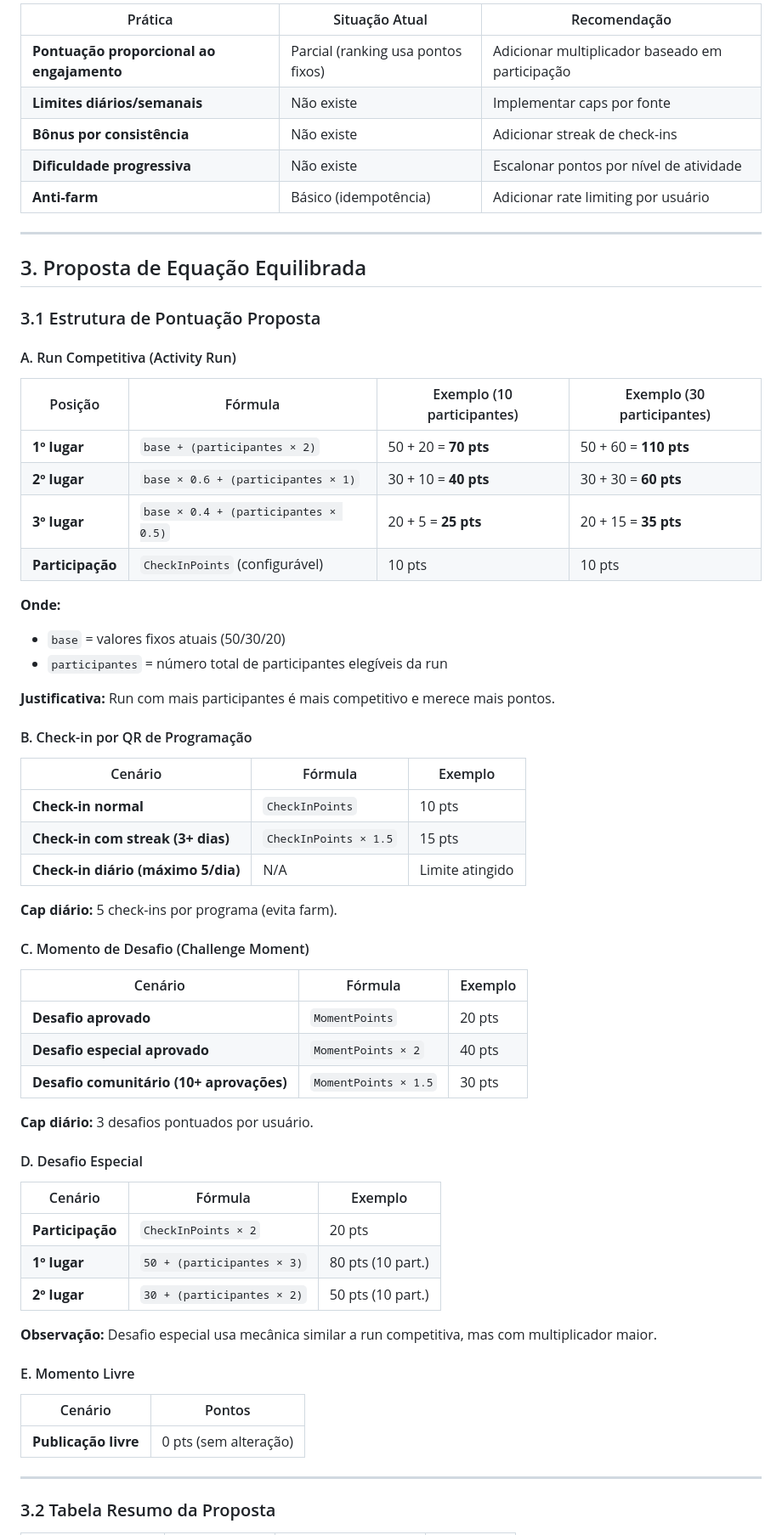
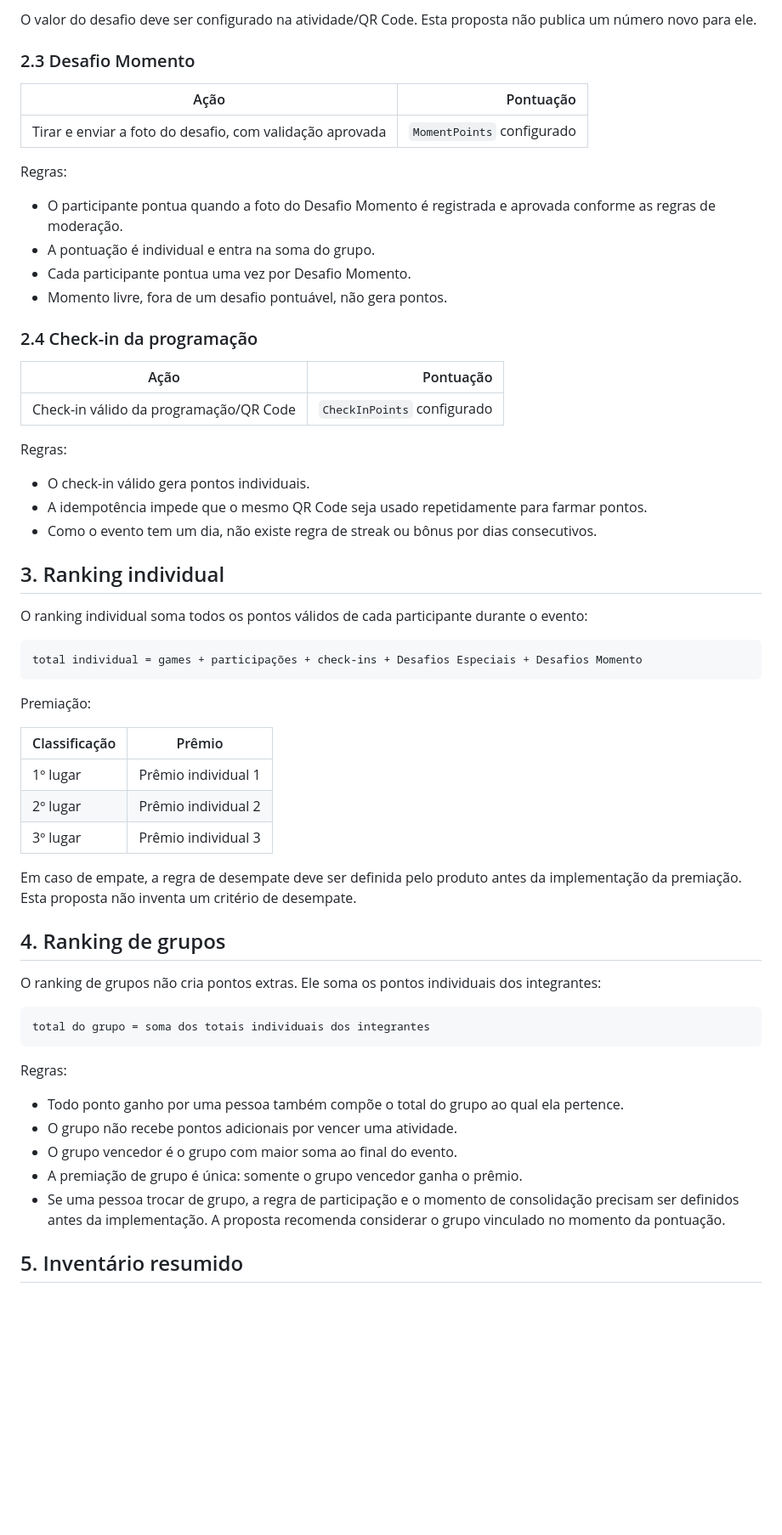
Before and after one commit to DNJTechTeam/dnj-game-api, a Markdown page: docs/proposta-equacao-pontos.md, the part around one of its changes. Shown at 85% size. Rendered like a GitHub page; blank space fills up the shorter version.

Commit message:
docs(KAN-13): ajustar proposta para evento de um dia

````diff
--- a/docs/proposta-equacao-pontos.md
+++ b/docs/proposta-equacao-pontos.md
@@ -57,70 +52,64 @@ O **Desafio Especial** não aparece explicitamente como origem separada no ledge
 
-| Prática | Situação Atual | Recomendação |
-|---------|----------------|--------------|
-| **Pontuação proporcional ao engajamento** | Parcial (ranking usa pontos fixos) | Adicionar multiplicador baseado em participação |
-| **Limites diários/semanais** | Não existe | Implementar caps por fonte |
-| **Bônus por consistência** | Não existe | Adicionar streak de check-ins |
-| **Dificuldade progressiva** | Não existe | Escalonar pontos por nível de atividade |
-| **Anti-farm** | Básico (idempotência) | Adicionar rate limiting por usuário |
+O valor do desafio deve ser configurado na atividade/QR Code. Esta proposta não publica um número novo para ele.
 
----
+### 2.3 Desafio Momento
 
-## 3. Proposta de Equação Equilibrada
+| Ação | Pontuação |
+|---|---:|
+| Tirar e enviar a foto do desafio, com validação aprovada | `MomentPoints` configurado |
 
-### 3.1 Estrutura de Pontuação Proposta
+Regras:
 
-#### A. Run Competitiva (Activity Run)
+- O participante pontua quando a foto do Desafio Momento é registrada e aprovada conforme as regras de moderação.
+- A pontuação é individual e entra na soma do grupo.
+- Cada participante pontua uma vez por Desafio Momento.
+- Momento livre, fora de um desafio pontuável, não gera pontos.
 
-| Posição | Fórmula | Exemplo (10 participantes) | Exemplo (30 participantes) |
-|---------|---------|---------------------------|---------------------------|
-| **1º lugar** | `base + (participantes × 2)` | 50 + 20 = **70 pts** | 50 + 60 = **110 pts** |
-| **2º lugar** | `base × 0.6 + (participantes × 1)` | 30 + 10 = **40 pts** | 30 + 30 = **60 pts** |
-| **3º lugar** | `base × 0.4 + (participantes × 0.5)` | 20 + 5 = **25 pts** | 20 + 15 = **35 pts** |
-| **Participação** | `CheckInPoints` (configurável) | 10 pts | 10 pts |
+### 2.4 Check-in da programação
 
-**Onde:**
-- `base` = valores fixos atuais (50/30/20)
-- `participantes` = número total de participantes elegíveis da run
+| Ação | Pontuação |
+|---|---:|
+| Check-in válido da programação/QR Code | `CheckInPoints` configurado |
 
-**Justificativa:** Run com mais participantes é mais competitivo e merece mais pontos.
+Regras:
 
-#### B. Check-in por QR de Programação
+- O check-in válido gera pontos individuais.
+- A idempotência impede que o mesmo QR Code seja usado repetidamente para farmar pontos.
+- Como o evento tem um dia, não existe regra de streak ou bônus por dias consecutivos.
 
-| Cenário | Fórmula | Exemplo |
-|---------|---------|---------|
-| **Check-in normal** | `CheckInPoints` | 10 pts |
-| **Check-in com streak (3+ dias)** | `CheckInPoints × 1.5` | 15 pts |
-| **Check-in diário (máximo 5/dia)** | N/A | Limite atingido |
+## 3. Ranking individual
 
-**Cap diário:** 5 check-ins por programa (evita farm).
+O ranking individual soma todos os pontos válidos de cada participante durante o evento:
 
-#### C. Momento de Desafio (Challenge Moment)
+```text
+total individual = games + participações + check-ins + Desafios Especiais + Desafios Momento
+```
 
-| Cenário | Fórmula | Exemplo |
-|---------|---------|---------|
-| **Desafio aprovado** | `MomentPoints` | 20 pts |
-| **Desafio especial aprovado** | `MomentPoints × 2` | 40 pts |
-| **Desafio comunitário (10+ aprovações)** | `MomentPoints × 1.5` | 30 pts |
+Premiação:
 
-**Cap diário:** 3 desafios pontuados por usuário.
+| Classificação | Prêmio |
+|---|---|
+| 1º lugar | Prêmio individual 1 |
+| 2º lugar | Prêmio individual 2 |
+| 3º lugar | Prêmio individual 3 |
 
-#### D. Desafio Especial
+Em caso de empate, a regra de desempate deve ser definida pelo produto antes da implementação da premiação. Esta proposta não inventa um critério de desempate.
 
-| Cenário | Fórmula | Exemplo |
-|---------|---------|---------|
-| **Participação** | `CheckInPoints × 2` | 20 pts |
-| **1º lugar** | `50 + (participantes × 3)` | 80 pts (10 part.) |
-| **2º lugar** | `30 + (participantes × 2)` | 50 pts (10 part.) |
+## 4. Ranking de grupos
 
-**Observação:** Desafio especial usa mecânica similar a run competitiva, mas com multiplicador maior.
+O ranking de grupos não cria pontos extras. Ele soma os pontos individuais dos integrantes:
 
-#### E. Momento Livre
+```text
+total do grupo = soma dos totais individuais dos integrantes
+```
 
-| Cenário | Pontos |
-|---------|--------|
-| **Publicação livre** | 0 pts (sem alteração) |
+Regras:
 
----
+- Todo ponto ganho por uma pessoa também compõe o total do grupo ao qual ela pertence.
+- O grupo não recebe pontos adicionais por vencer uma atividade.
+- O grupo vencedor é o grupo com maior soma ao final do evento.
+- A premiação de grupo é única: somente o grupo vencedor ganha o prêmio.
+- Se uma pessoa trocar de grupo, a regra de participação e o momento de consolidação precisam ser definidos antes da implementação. A proposta recomenda considerar o grupo vinculado no momento da pontuação.
 
-### 3.2 Tabela Resumo da Proposta
+## 5. Inventário resumido
 
````
Also changed, not shown: other parts of docs/proposta-equacao-pontos.md (+61 -150 lines).
